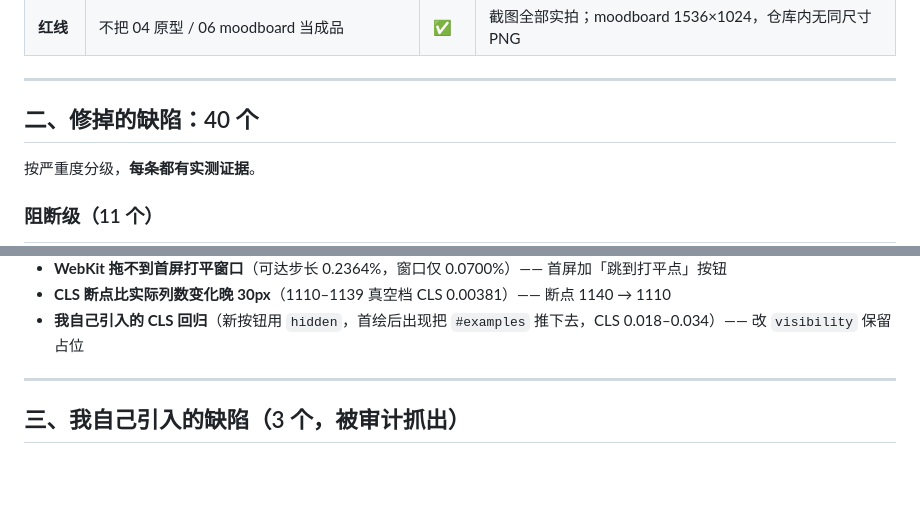
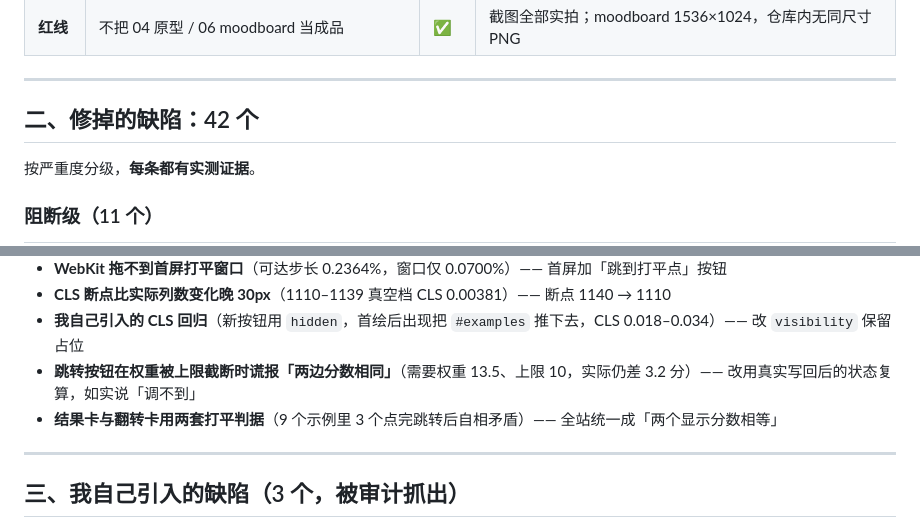
Before and after one commit to tbj0623/decision-arena-lab, a Markdown page: docs/release/V9_FINAL_DELIVERY.md, 2 parts joined by grey strips. Drawn GitHub-style; blank space fills up the shorter version.

Commit message:
docs(v9.32): 报告补到 42 个缺陷
新增（定位复核报的两个诚实性问题）：
- 跳转按钮在权重被上限截断时谎报「两边分数相同」
  （需要 13.5、上限 10，实际仍差 3.2 分；改为用真实写回状态复算，如实说"调不到"）
- 结果卡与翻转卡用两套打平判据
  （9 个示例里 3 个点完跳转后自相矛盾；统一成"两个显示分数相等"）

版本 v9.31 → v9.32，缺陷 40 → 42。

```diff
--- a/docs/release/V9_FINAL_DELIVERY.md
+++ b/docs/release/V9_FINAL_DELIVERY.md
@@ -23,7 +23,7 @@
 
 ---
 
-## 二、修掉的缺陷：40 个
+## 二、修掉的缺陷：42 个
 
 按严重度分级，**每条都有实测证据**。
 
@@ -84,6 +84,8 @@
 - **WebKit 拖不到首屏打平窗口**（可达步长 0.2364%，窗口仅 0.0700%）—— 首屏加「跳到打平点」按钮
 - **CLS 断点比实际列数变化晚 30px**（1110–1139 真空档 CLS 0.00381）—— 断点 1140 → 1110
 - **我自己引入的 CLS 回归**（新按钮用 `hidden`，首绘后出现把 `#examples` 推下去，CLS 0.018–0.034）—— 改 `visibility` 保留占位
+- **跳转按钮在权重被上限截断时谎报「两边分数相同」**（需要权重 13.5、上限 10，实际仍差 3.2 分）—— 改用真实写回后的状态复算，如实说「调不到」
+- **结果卡与翻转卡用两套打平判据**（9 个示例里 3 个点完跳转后自相矛盾）—— 全站统一成「两个显示分数相等」
 
 ---
 
```
Also changed, not shown: other parts of docs/release/V9_FINAL_DELIVERY.md (+1 -1 lines).
